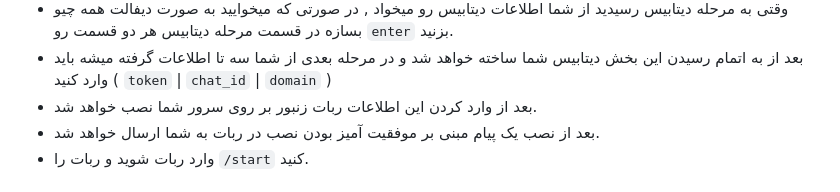
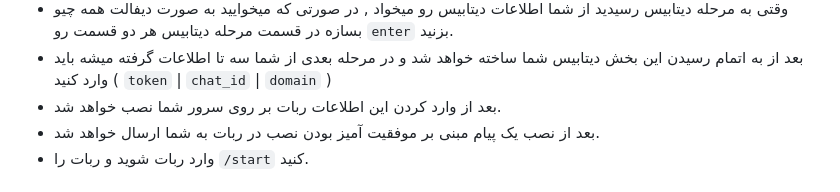
Before and after one commit to gitma99/zz-p, a Markdown page: README.md, the part around the change. Drawn GitHub-style.

```diff
--- a/README.md
+++ b/README.md
@@ -12,7 +12,7 @@ bash <(curl -s https://raw.githubusercontent.com/gitma99/zz-p/main/install.sh)
 - بعد از وارد کردن دامنه کمی باید صبر کنید تا به مرحله ساخت دیتابیس برسید.
 - وقتی به مرحله دیتابیس رسیدید از شما اطلاعات دیتابیس رو میخواد , در صورتی که میخوایید به صورت دیفالت همه چیو بسازه در قسمت مرحله دیتابیس هر دو قسمت رو `enter` بزنید.
 - بعد از به اتمام رسیدن این بخش دیتابیس شما ساخته خواهد شد و در مرحله بعدی از شما سه تا اطلاعات گرفته میشه باید وارد کنید ( `token` | `chat_id` | `domain` )
-- بعد از وارد کردن این اطلاعات ربات زنبور بر روی سرور شما نصب خواهد شد.
+- بعد از وارد کردن این اطلاعات ربات بر روی سرور شما نصب خواهد شد.
 - بعد از نصب یک پیام مبنی بر موفقیت آمیز بودن نصب در ربات به شما ارسال خواهد شد.
 - وارد ربات شوید و ربات را `/start` کنید.
 
```
